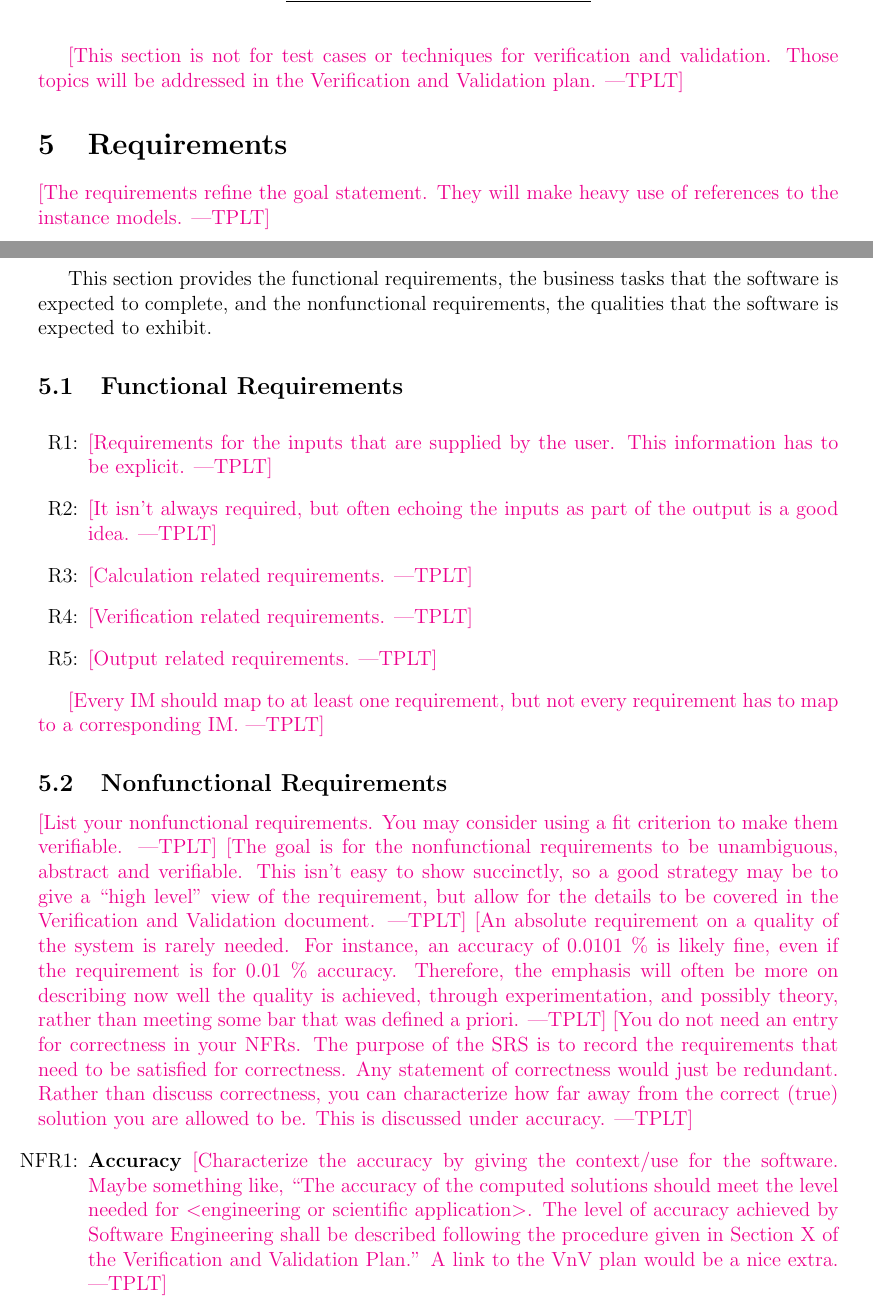
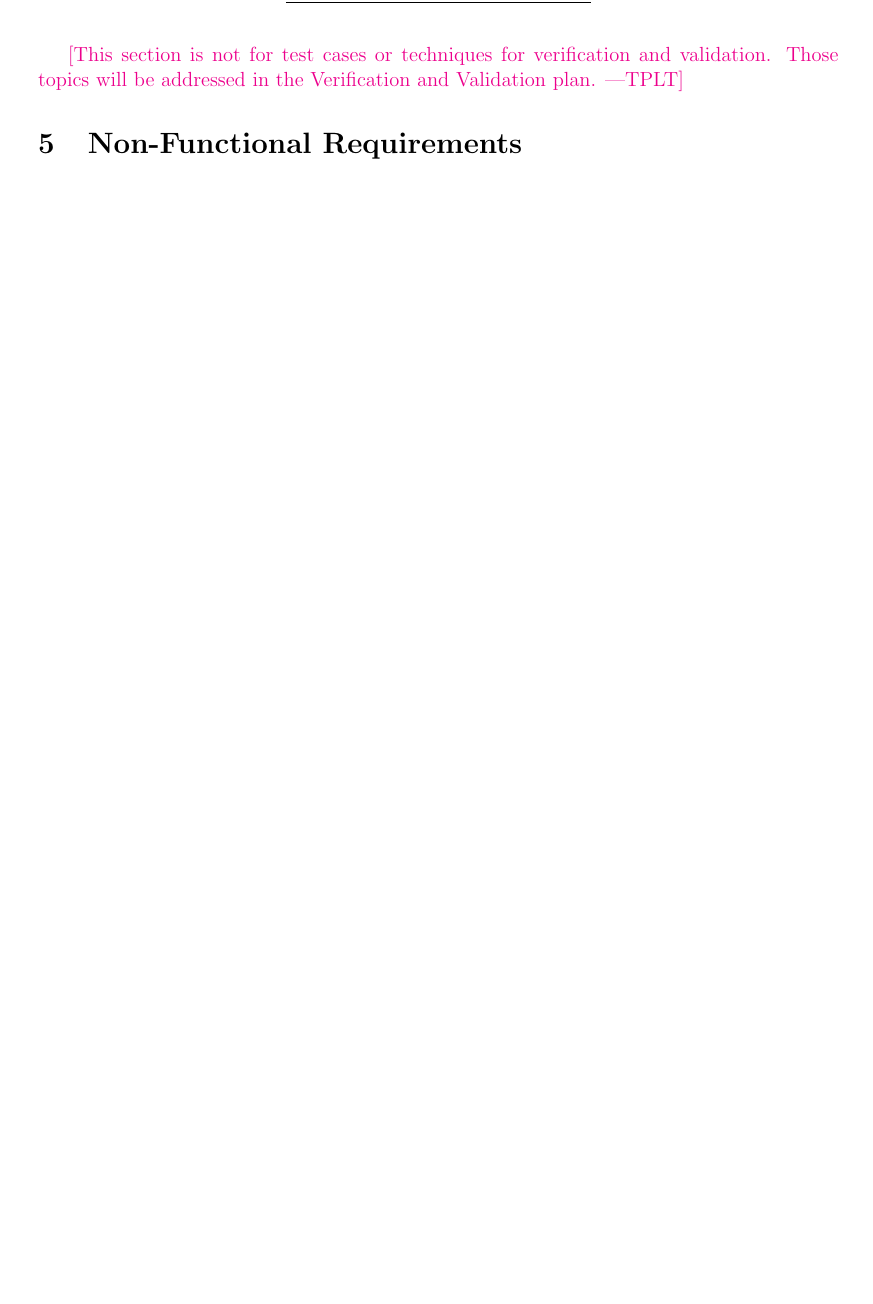
Before and after one commit to jeff-rey-wang/utrition, a LaTeX document (docs/SRS/SRS.tex): two parts of pages 20 and 21 of 27 before the commit and part of page 20 of 26 after it, the two joined at a grey line, cut so that both start at the same text, the shorter picture padded with empty space. Compiled offline with pdfLaTeX.

Commit message:
Removing Template, adding NonFunctional Requirements Section

```diff
--- a/docs/SRS/SRS.tex
+++ b/docs/SRS/SRS.tex
@@ -998,72 +998,4 @@ A correct solution must exhibit \plt{fill in the details}.  \plt{These
   validation.  Those topics will be addressed in the Verification and Validation
   plan.}
 
-\section{Requirements}
-
-\plt{The requirements refine the goal statement.  They will make heavy use of
-  references to the instance models.}
-
-This section provides the functional requirements, the business tasks that the
-software is expected to complete, and the nonfunctional requirements, the
-qualities that the software is expected to exhibit.
-
-\subsection{Functional Requirements}
-
-\noindent \begin{itemize}
-
-\item[R\refstepcounter{reqnum}\thereqnum \label{R_Inputs}:] \plt{Requirements
-    for the inputs that are supplied by the user.  This information has to be
-    explicit.}
-
-\item[R\refstepcounter{reqnum}\thereqnum \label{R_OutputInputs}:] \plt{It isn't
-    always required, but often echoing the inputs as part of the output is a
-    good idea.}
-
-\item[R\refstepcounter{reqnum}\thereqnum \label{R_Calculate}:] \plt{Calculation
-    related requirements.}
-
-\item[R\refstepcounter{reqnum}\thereqnum \label{R_VerifyOutput}:]
-  \plt{Verification related requirements.}
-
-\item[R\refstepcounter{reqnum}\thereqnum \label{R_Output}:] \plt{Output related
-    requirements.}
-
-\end{itemize}
-
-\plt{Every IM should map to at least one requirement, but not every requirement
-  has to map to a corresponding IM.}
-
-\subsection{Nonfunctional Requirements}
-
-\plt{List your nonfunctional requirements.  You may consider using a fit
-  criterion to make them verifiable.}
-\plt{The goal is for the nonfunctional requirements to be unambiguous, abstract
-  and verifiable.  This isn't easy to show succinctly, so a good strategy may be
-to give a ``high level'' view of the requirement, but allow for the details to
-be covered in the Verification and Validation document.}
-\plt{An absolute requirement on a quality of the system is rarely needed.  For
-  instance, an accuracy of 0.0101 \% is likely fine, even if the requirement is
-  for 0.01 \% accuracy.  Therefore, the emphasis will often be more on
-  describing now well the quality is achieved, through experimentation, and
-  possibly theory, rather than meeting some bar that was defined a priori.}
-\plt{You do not need an entry for correctness in your NFRs.  The purpose of the
-  SRS is to record the requirements that need to be satisfied for correctness.
-  Any statement of correctness would just be redundant. Rather than discuss
-  correctness, you can characterize how far away from the correct (true)
-  solution you are allowed to be.  This is discussed under accuracy.}
-
-\noindent \begin{itemize}
-
-\item[NFR\refstepcounter{nfrnum}\thenfrnum \label{NFR_Accuracy}:]
-  \textbf{Accuracy} \plt{Characterize the accuracy by giving the context/use for
-    the software.  Maybe something like, ``The accuracy of the computed
-    solutions should meet the level needed for $<$engineering or scientific
-    application$>$.  The level of accuracy achieved by \progname{} shall be
-    described following the procedure given in Section~X of the Verification and
-    Validation Plan.''  A link to the VnV plan would be a nice extra.}
-
-\item[NFR\refstepcounter{nfrnum}\thenfrnum \label{NFR_Usability}:] \textbf{Usability}
-  \plt{Characterize the usability by giving the context/use for the software.
-    You should likely reference the user characteristics section.  The level of
-    usability achieved by the software shall be described following the
-    procedure given in Section~X of the Verification and Validation Plan.  A
+\section{Non-Functional Requirements}
```
Also changed, not shown: docs/SRS/SRS.tex (20 more changed lines).
